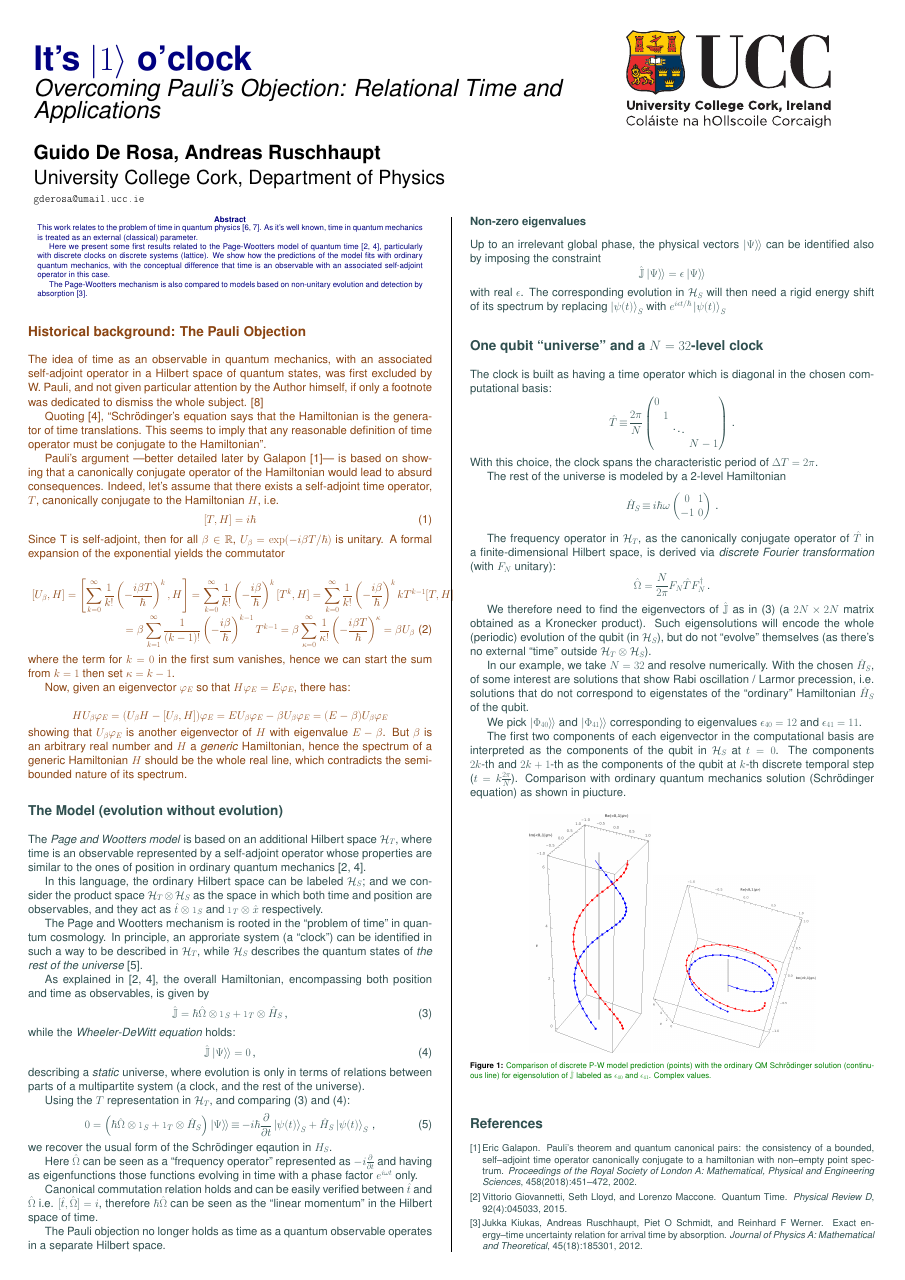
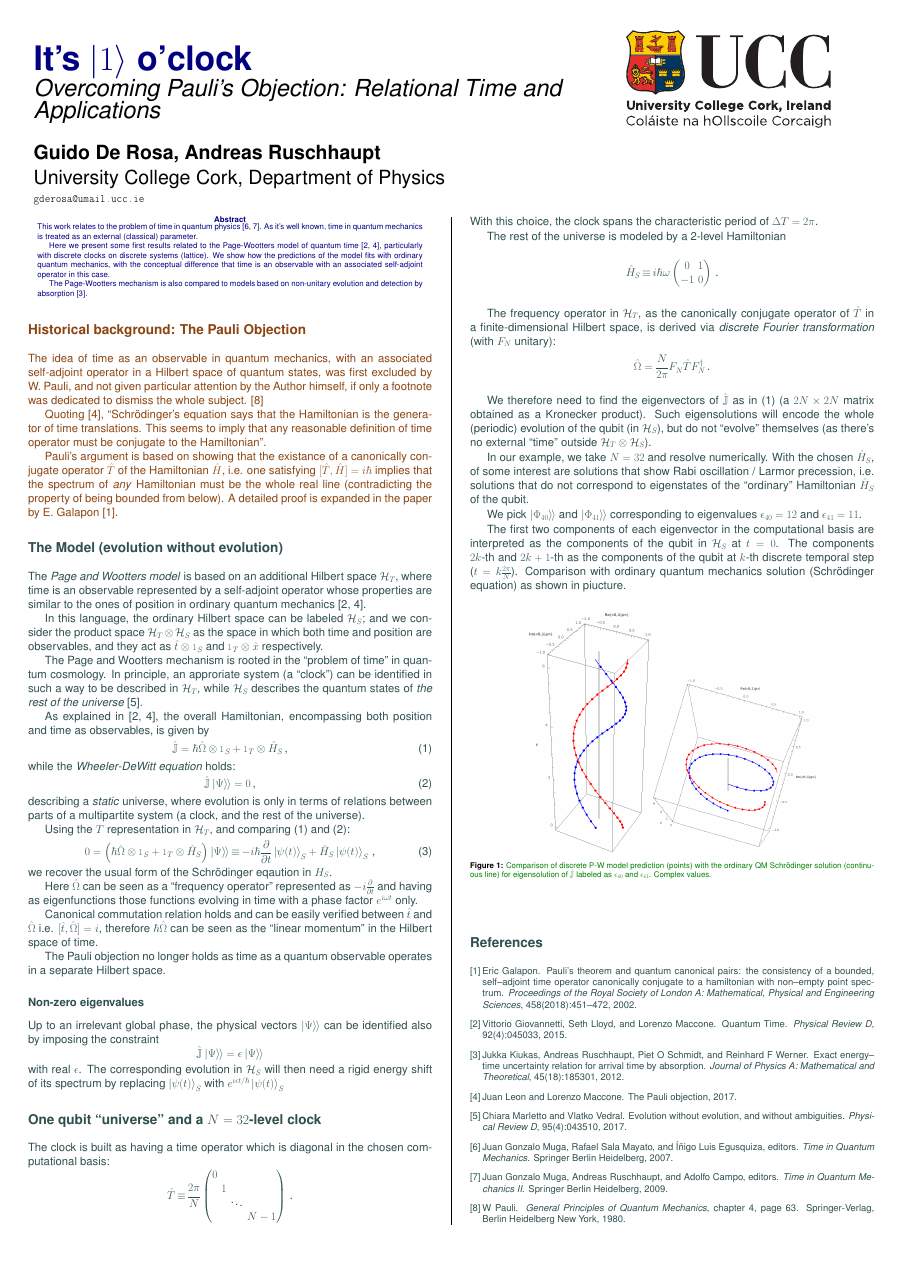
Before and after one commit to gderosa/timeq, a LaTeX poster (poster/poster.tex): page 1 of 2 before the commit and the whole page after it. Compiled offline with pdfLaTeX.

Commit message:
poster: shorter intro

```diff
--- a/poster/poster.tex
+++ b/poster/poster.tex
@@ -156,47 +156,49 @@ Quoting \cite{Maccone:Pauli},
 ``Schr\"odinger's equation says that the Hamiltonian is the generator of time translations. This seems
 to imply that any reasonable definition of time operator must be conjugate to the Hamiltonian''.
 
-Pauli's argument ---better detailed later by Galapon \cite{Galapon2002}---
-is based on showing that a canonically conjugate operator of the Hamiltonian
-would lead to absurd consequences.
-Indeed, let's assume that there exists a self-adjoint time operator, $T$, canonically conjugate
-to the Hamiltonian $H$, i.e.
-\begin{equation}
-\label{THcommutator}
-[T, H] = i\hbar
-\end{equation}
-Since T is self-adjoint, then for all
-$\beta\in\mathbb{R}$, $U_{\beta} = \exp(- i \beta T / \hbar)$
-is unitary. A formal
-expansion of the exponential yields the commutator
+Pauli's argument
+is based on showing that
+the existance of
+a canonically conjugate operator $\hat{T}$ of the Hamiltonian $\hat{H}$,
+i.e. one satisfying
+$
+  \label{THcommutator}
+  [\hat{T}, \hat{H}] = i\hbar
+$
+implies that the spectrum of \emph{any} Hamiltonian must be the whole real line
+(contradicting the property of being bounded from below).
+A detailed proof is expanded in the paper by E. Galapon \cite{Galapon2002}.
 
-\begin{multline}
-[U_{\beta}, H]  =
-\left[
-    \sum_{k=0}^{\infty} \frac{1}{k!} \left(- \frac{i\beta T}{\hbar} \right)^k, H
-\right]         =
-\sum_{k=0}^{\infty} \frac{1}{k!} \left(- \frac{i\beta}{\hbar} \right)^k [T^k, H]
-=
-\sum_{k=0}^{\infty} \frac{1}{k!} \left(- \frac{i\beta}{\hbar} \right)^k kT^{k-1}[T, H] \\ =
-\beta\sum_{k=1}^{\infty} \frac{1}{(k-1)!} \left(- \frac{i\beta}{\hbar} \right)^{k-1} T^{k-1} =
-\beta\sum_{\kappa=0}^{\infty} \frac{1}{\kappa!} \left(- \frac{i\beta T}{\hbar} \right)^{\kappa}  =
-\beta U_{\beta}
-\end{multline}
-where the term for $k=0$ in the first sum vanishes, hence we can start the sum from
-$k=1$ then set $\kappa=k-1$.
+% Since T is self-adjoint, then for all
+% $\beta\in\mathbb{R}$, $U_{\beta} = \exp(- i \beta T / \hbar)$
+% is unitary. A formal
+% expansion of the exponential yields the commutator
 
-Now, given an eigenvector $\varphi_{E}$ so that $H\varphi_{E}=E\varphi_{E}$, there has:
+% \begin{multline}
+% [U_{\beta}, H]  =
+% \left[
+%     \sum_{k=0}^{\infty} \frac{1}{k!} \left(- \frac{i\beta T}{\hbar} \right)^k, H
+% \right]         =
+% \sum_{k=0}^{\infty} \frac{1}{k!} \left(- \frac{i\beta}{\hbar} \right)^k [T^k, H]
+% =
+% \sum_{k=0}^{\infty} \frac{1}{k!} \left(- \frac{i\beta}{\hbar} \right)^k kT^{k-1}[T, H] \\ =
+% \beta\sum_{k=1}^{\infty} \frac{1}{(k-1)!} \left(- \frac{i\beta}{\hbar} \right)^{k-1} T^{k-1} =
+% \beta\sum_{\kappa=0}^{\infty} \frac{1}{\kappa!} \left(- \frac{i\beta T}{\hbar} \right)^{\kappa}  =
+% \beta U_{\beta}
+% \end{multline}
+% where the term for $k=0$ in the first sum vanishes, hence we can start the sum from
+% $k=1$ then set $\kappa=k-1$.
 
-$$
-HU_{\beta}\varphi_{E} = (U_{\beta}H - [U_{\beta}, H])\varphi_{E} =
-EU_{\beta}\varphi_{E} - \beta U_{\beta}\varphi_{E} = (E-\beta)U_{\beta}\varphi_{E}
-$$
-showing that $U_{\beta}\varphi_{E}$ is another eigenvector of $H$ with eigenvalue
-$E-\beta$. But $\beta$ is an arbitrary real number and $H$ a \emph{generic} Hamiltonian,
-hence the spectrum of a generic Hamiltonian $H$ should
-be the whole real line, which contradicts the semi-bounded nature of its spectrum.
+% Now, given an eigenvector $\varphi_{E}$ so that $H\varphi_{E}=E\varphi_{E}$, there has:
 
-\large
+% $$
+% HU_{\beta}\varphi_{E} = (U_{\beta}H - [U_{\beta}, H])\varphi_{E} =
+% EU_{\beta}\varphi_{E} - \beta U_{\beta}\varphi_{E} = (E-\beta)U_{\beta}\varphi_{E}
+% $$
+% showing that $U_{\beta}\varphi_{E}$ is another eigenvector of $H$ with eigenvalue
+% $E-\beta$. But $\beta$ is an arbitrary real number and $H$ a \emph{generic} Hamiltonian,
+% hence the spectrum of a generic Hamiltonian $H$ should
+% be the whole real line, which contradicts the semi-bounded nature of its spectrum.
 
 %----------------------------------------------------------------------------------------
 %	THE MODEL
```
Also changed, not shown: bib/main.bib (+1 -1 lines).
